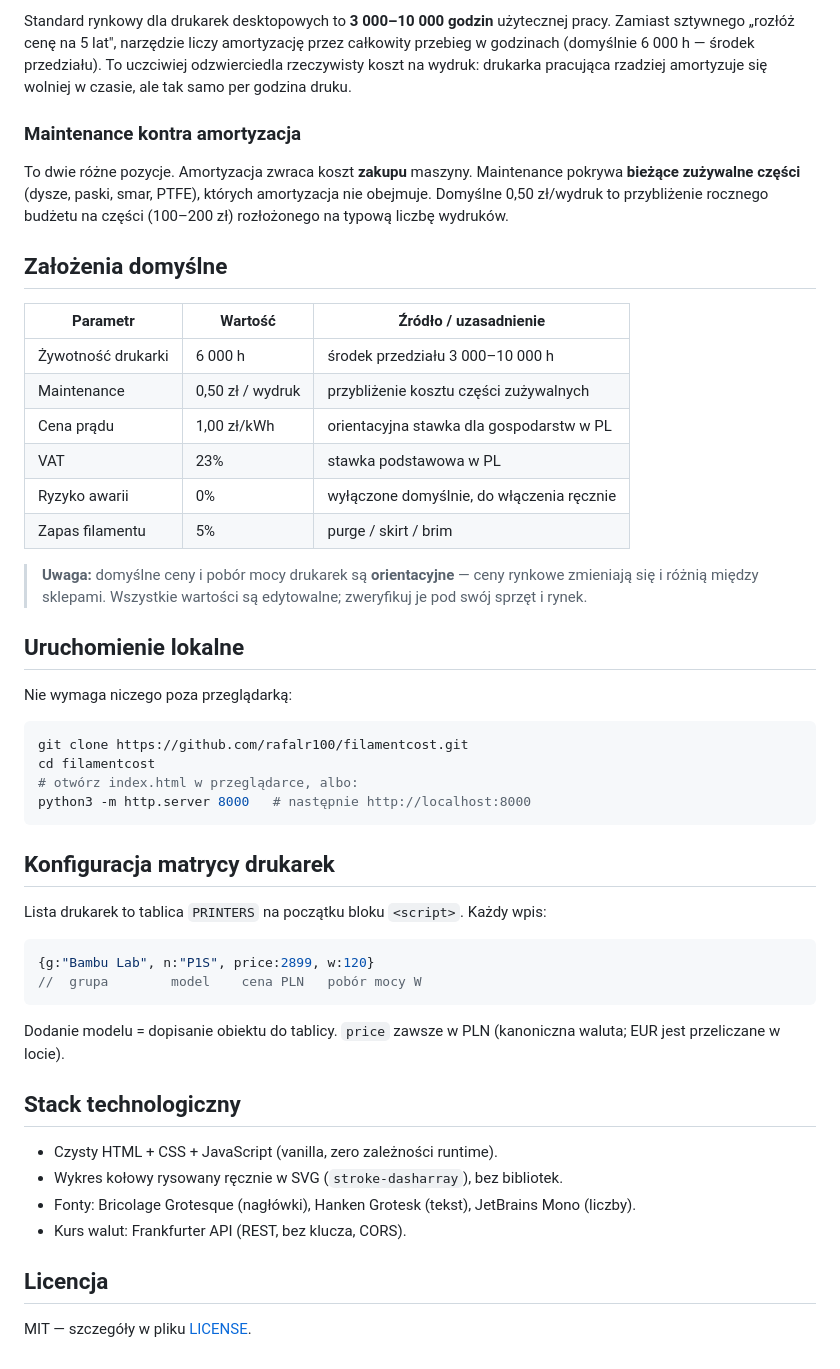
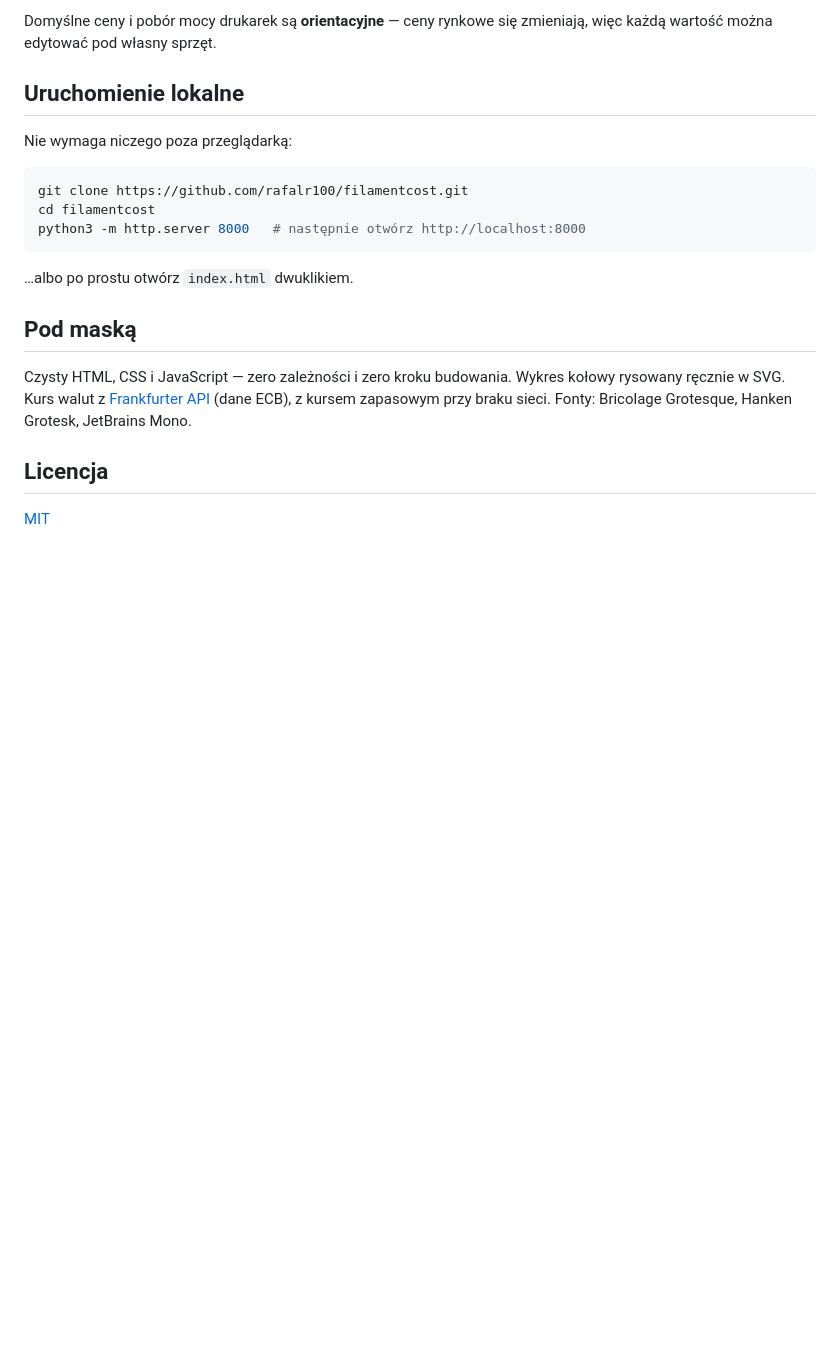
Before and after one commit to rafalr100/3dprint-cost-calc, a Markdown page: README.md, the part around one of its changes. GitHub-like rendering; blank space fills up the shorter version.

````diff
--- a/README.md
+++ b/README.md
@@ -50,22 +44,5 @@ Poszczególne składniki:
 
-Standard rynkowy dla drukarek desktopowych to **3 000–10 000 godzin** użytecznej pracy. Zamiast sztywnego „rozłóż cenę na 5 lat", narzędzie liczy amortyzację przez całkowity przebieg w godzinach (domyślnie 6 000 h — środek przedziału). To uczciwiej odzwierciedla rzeczywisty koszt na wydruk: drukarka pracująca rzadziej amortyzuje się wolniej w czasie, ale tak samo per godzina druku.
-
-### Maintenance kontra amortyzacja
-
-To dwie różne pozycje. Amortyzacja zwraca koszt **zakupu** maszyny. Maintenance pokrywa **bieżące zużywalne części** (dysze, paski, smar, PTFE), których amortyzacja nie obejmuje. Domyślne 0,50 zł/wydruk to przybliżenie rocznego budżetu na części (100–200 zł) rozłożonego na typową liczbę wydruków.
-
-## Założenia domyślne
-
-| Parametr | Wartość | Źródło / uzasadnienie |
-|---|---|---|
-| Żywotność drukarki | 6 000 h | środek przedziału 3 000–10 000 h |
-| Maintenance | 0,50 zł / wydruk | przybliżenie kosztu części zużywalnych |
-| Cena prądu | 1,00 zł/kWh | orientacyjna stawka dla gospodarstw w PL |
-| VAT | 23% | stawka podstawowa w PL |
-| Ryzyko awarii | 0% | wyłączone domyślnie, do włączenia ręcznie |
-| Zapas filamentu | 5% | purge / skirt / brim |
-
-> **Uwaga:** domyślne ceny i pobór mocy drukarek są **orientacyjne** — ceny rynkowe zmieniają się i różnią między sklepami. Wszystkie wartości są edytowalne; zweryfikuj je pod swój sprzęt i rynek.
+Domyślne ceny i pobór mocy drukarek są **orientacyjne** — ceny rynkowe się zmieniają, więc każdą wartość można edytować pod własny sprzęt.
 
 ## Uruchomienie lokalne
 
@@ -74,29 +51,15 @@ Nie wymaga niczego poza przeglądarką:
 ```bash
 git clone https://github.com/rafalr100/filamentcost.git
 cd filamentcost
-# otwórz index.html w przeglądarce, albo:
-python3 -m http.server 8000   # następnie http://localhost:8000
+python3 -m http.server 8000   # następnie otwórz http://localhost:8000
 ```
 
+…albo po prostu otwórz `index.html` dwuklikiem.
 
-## Konfiguracja matrycy drukarek
+## Pod maską
 
-Lista drukarek to tablica `PRINTERS` na początku bloku `<script>`. Każdy wpis:
-
-```js
-{g:"Bambu Lab", n:"P1S", price:2899, w:120}
-//  grupa        model    cena PLN   pobór mocy W
-```
-
-Dodanie modelu = dopisanie obiektu do tablicy. `price` zawsze w PLN (kanoniczna waluta; EUR jest przeliczane w locie).
-
-## Stack technologiczny
-
-- Czysty HTML + CSS + JavaScript (vanilla, zero zależności runtime).
-- Wykres kołowy rysowany ręcznie w SVG (`stroke-dasharray`), bez bibliotek.
-- Fonty: Bricolage Grotesque (nagłówki), Hanken Grotesk (tekst), JetBrains Mono (liczby).
-- Kurs walut: Frankfurter API (REST, bez klucza, CORS).
+Czysty HTML, CSS i JavaScript — zero zależności i zero kroku budowania. Wykres kołowy rysowany ręcznie w SVG. Kurs walut z [Frankfurter API](https://www.frankfurter.app/) (dane ECB), z kursem zapasowym przy braku sieci. Fonty: Bricolage Grotesque, Hanken Grotesk, JetBrains Mono.
 
 ## Licencja
 
-MIT — szczegóły w pliku [LICENSE](LICENSE).
+[MIT](LICENSE)
````
Also changed, not shown: other parts of README.md (+24 -30 lines), screenshot.png (added).
